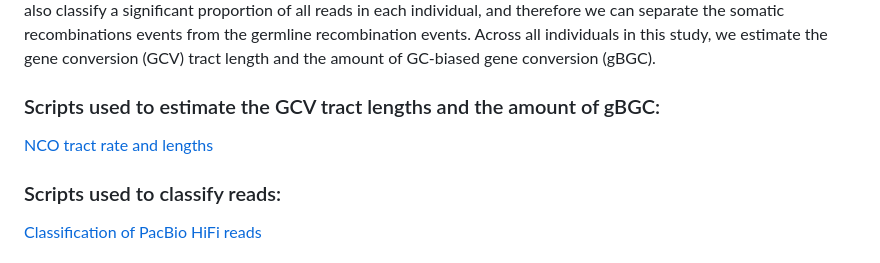
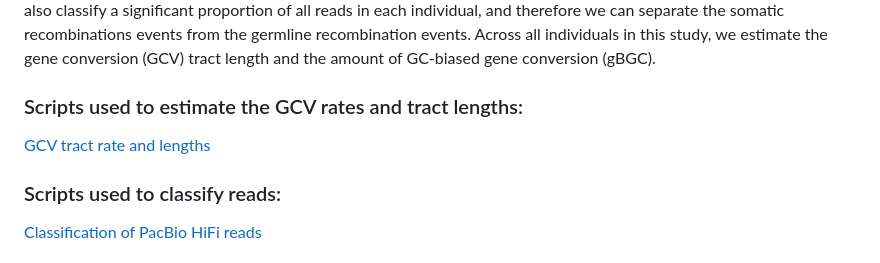
Before and after one commit to PeterSoerud/recombination_calling, a Markdown page: README.md, the part around the change. Rendered like a GitHub page.

```diff
--- a/README.md
+++ b/README.md
@@ -3,8 +3,8 @@
 ## Overview
 This repository contains all the relevant information to reproduce the results and figures in the paper: [Gene conversion and crossing-over events identified from long-read sequencing of primate testes and human sperm](https://www.biorxiv.org/content/10.1101/2024.07.05.601967v1). In this paper, we build a caller that detects recombintion events using long-reads sequencing. Applying a likelihood-based method, we also classify a significant proportion of all reads in each individual, and therefore we can separate the somatic recombinations events from the germline recombination events. Across all individuals in this study, we estimate the gene conversion (GCV) tract length and the amount of GC-biased gene conversion (gBGC).
 
-### Scripts used to estimate the GCV tract lengths and the amount of gBGC:
-  [NCO tract rate and lengths](https://github.com/r02ap19/GeneConv)
+### Scripts used to estimate the GCV rates and tract lengths:
+  [GCV tract rate and lengths](https://github.com/r02ap19/GeneConv)
 ### Scripts used to classify reads:
   [Classification of PacBio HiFi reads](https://github.com/vinodsinghjnu/Proj_GermReadsClassification/blob/main/README.md)
 
```
